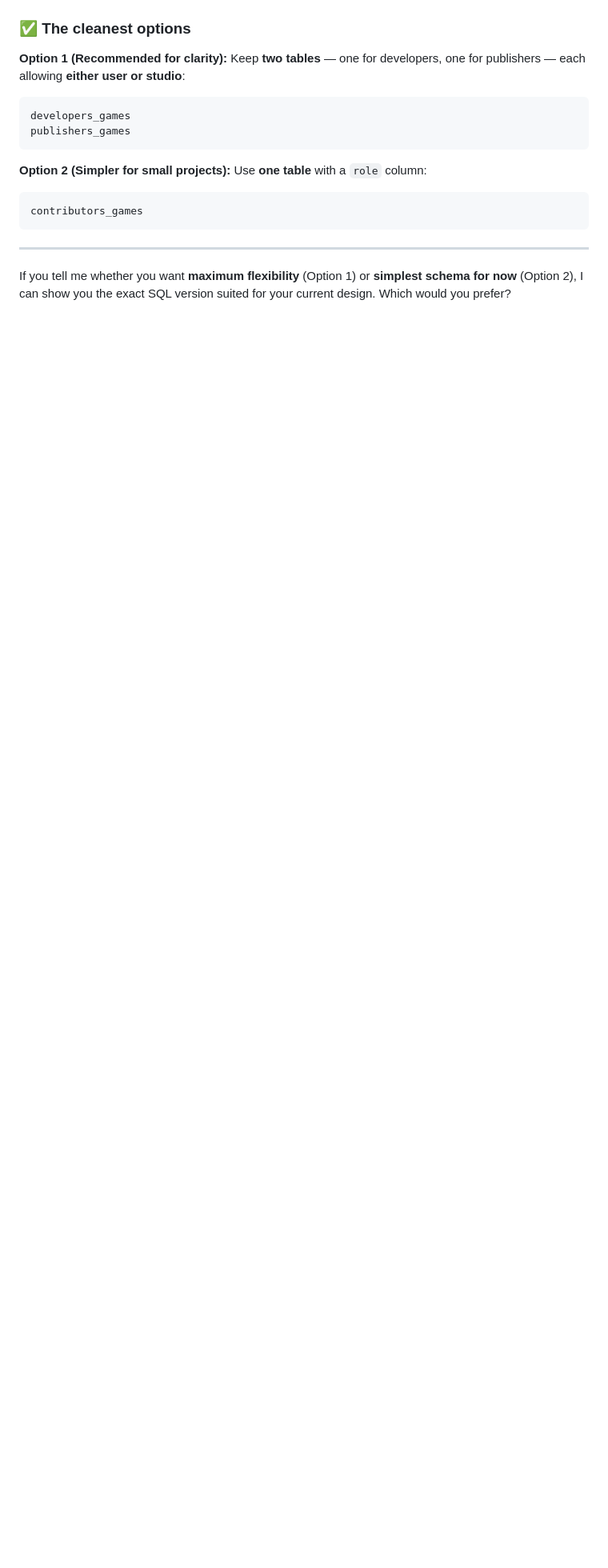
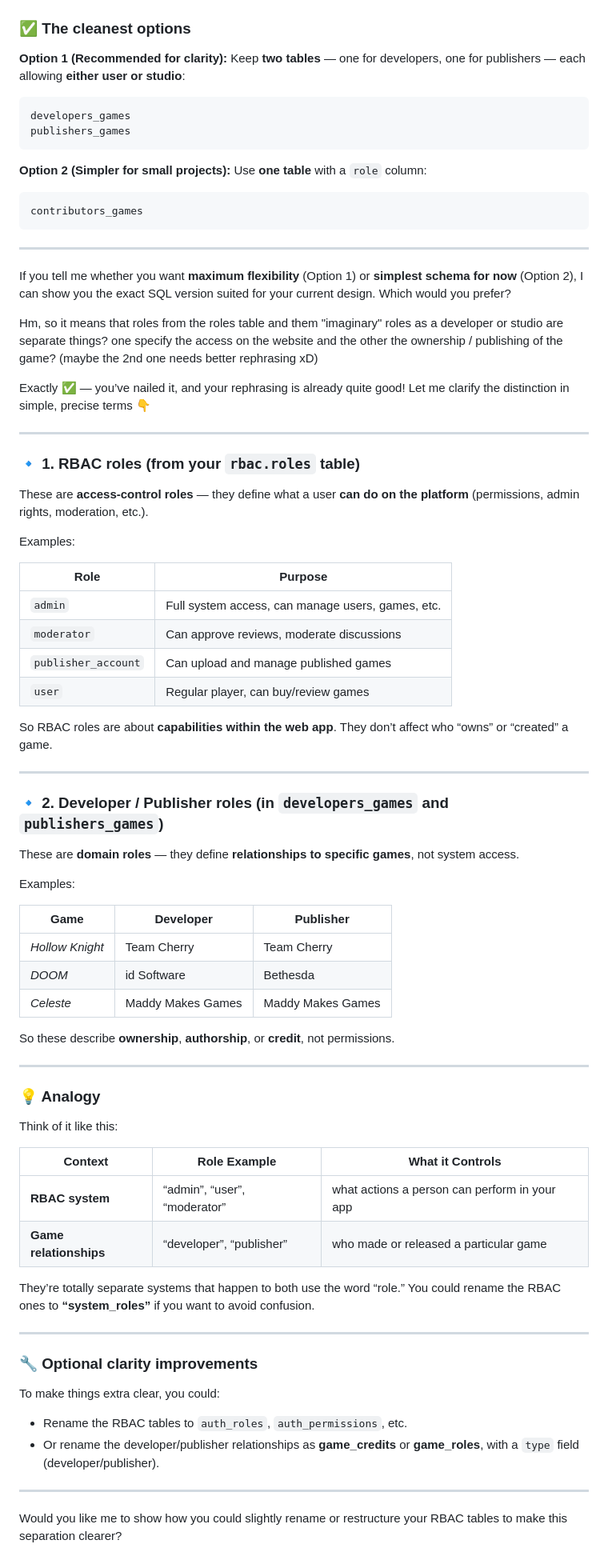
Before and after one commit to VenenJean/Playhub, a Markdown page: docs/db/publisher_developer.md, the part around the change. Shown at 80% size. Drawn GitHub-style; blank space fills up the shorter version.

Commit message:
Added another clarification note

```diff
--- a/docs/db/publisher_developer.md
+++ b/docs/db/publisher_developer.md
@@ -219,3 +219,87 @@ contributors_games
 ---
 
 If you tell me whether you want **maximum flexibility** (Option 1) or **simplest schema for now** (Option 2), I can show you the exact SQL version suited for your current design. Which would you prefer?
+
+
+
+
+
+
+
+
+
+
+Hm, so it means that roles from the roles table and them "imaginary" roles as a developer or studio are separate things? one specify the access on the website and the other the ownership / publishing of the game?  (maybe the 2nd one needs better rephrasing xD)
+
+
+
+
+
+
+
+
+
+
+Exactly ✅ — you’ve nailed it, and your rephrasing is already quite good!
+Let me clarify the distinction in simple, precise terms 👇
+
+---
+
+### 🔹 1. **RBAC roles** (from your `rbac.roles` table)
+
+These are **access-control roles** — they define what a user **can do on the platform** (permissions, admin rights, moderation, etc.).
+
+Examples:
+
+| Role                | Purpose                                           |
+| ------------------- | ------------------------------------------------- |
+| `admin`             | Full system access, can manage users, games, etc. |
+| `moderator`         | Can approve reviews, moderate discussions         |
+| `publisher_account` | Can upload and manage published games             |
+| `user`              | Regular player, can buy/review games              |
+
+So RBAC roles are about **capabilities within the web app**.
+They don’t affect who “owns” or “created” a game.
+
+---
+
+### 🔹 2. **Developer / Publisher roles** (in `developers_games` and `publishers_games`)
+
+These are **domain roles** — they define **relationships to specific games**, not system access.
+
+Examples:
+
+| Game            | Developer         | Publisher         |
+| --------------- | ----------------- | ----------------- |
+| *Hollow Knight* | Team Cherry       | Team Cherry       |
+| *DOOM*          | id Software       | Bethesda          |
+| *Celeste*       | Maddy Makes Games | Maddy Makes Games |
+
+So these describe **ownership**, **authorship**, or **credit**, not permissions.
+
+---
+
+### 💡 Analogy
+
+Think of it like this:
+
+| Context                | Role Example                 | What it Controls                              |
+| ---------------------- | ---------------------------- | --------------------------------------------- |
+| **RBAC system**        | “admin”, “user”, “moderator” | what actions a person can perform in your app |
+| **Game relationships** | “developer”, “publisher”     | who made or released a particular game        |
+
+They’re totally separate systems that happen to both use the word “role.”
+You could rename the RBAC ones to **“system_roles”** if you want to avoid confusion.
+
+---
+
+### 🔧 Optional clarity improvements
+
+To make things extra clear, you could:
+
+* Rename the RBAC tables to `auth_roles`, `auth_permissions`, etc.
+* Or rename the developer/publisher relationships as **game_credits** or **game_roles**, with a `type` field (developer/publisher).
+
+---
+
+Would you like me to show how you could slightly rename or restructure your RBAC tables to make this separation clearer?
```
